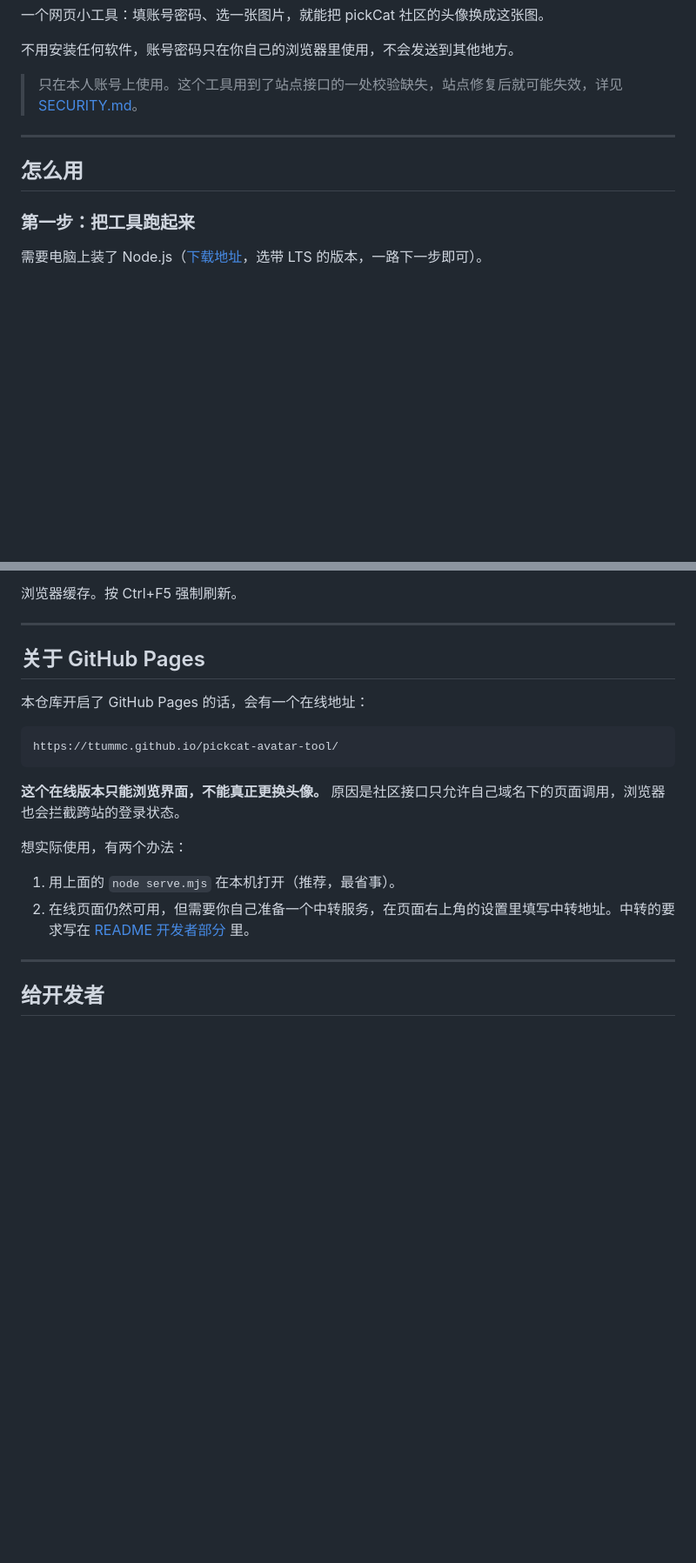
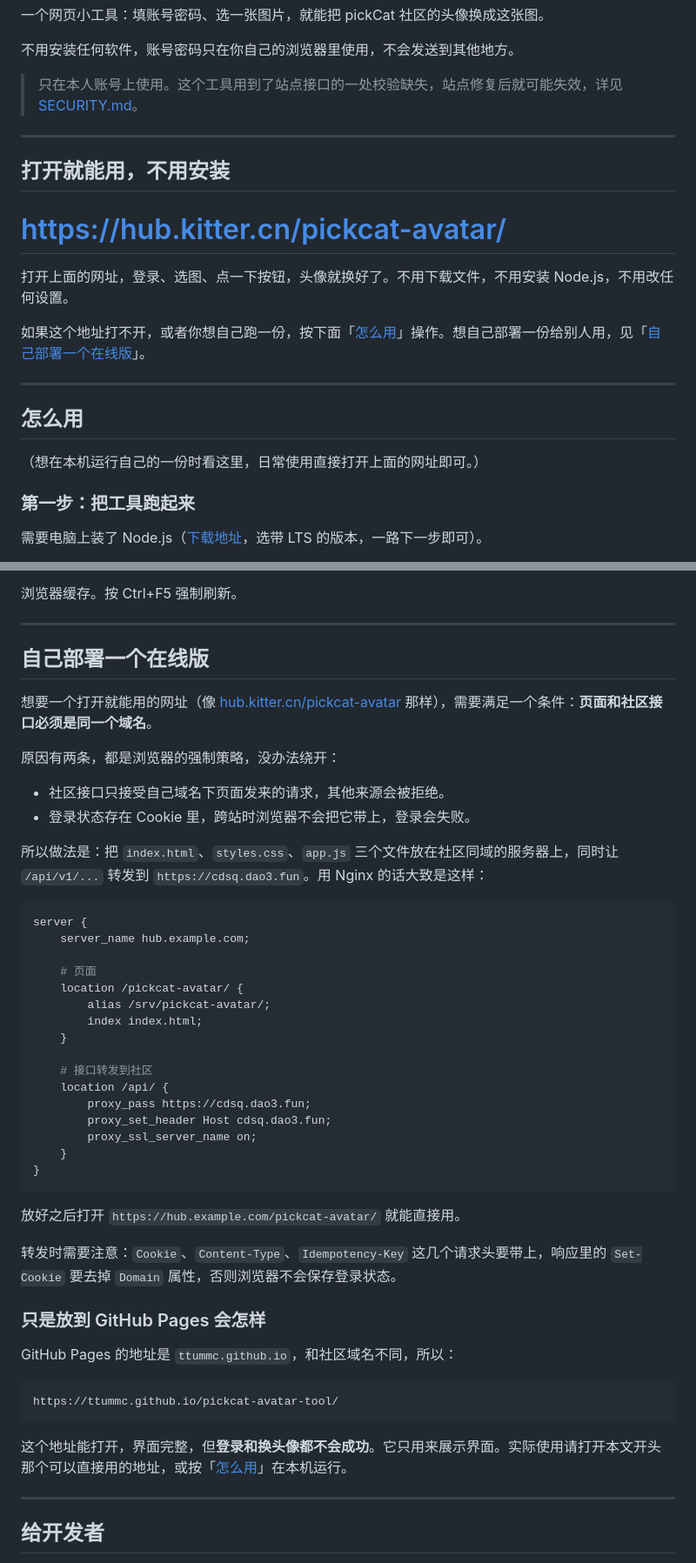
Before and after one commit to ttummc/pickcat-avatar-tool, a Markdown page: README.md, 2 parts joined by grey strips. Shown at 87% size. GitHub-like rendering; blank space fills up the shorter version.

Commit message:
﻿README 顶部加入可直接使用的在线地址
新增「打开就能用，不用安装」小节，指向 hub.kitter.cn/pickcat-avatar。
补充「自己部署一个在线版」，说明页面与接口必须同域及 Nginx 配置要点。

````diff
--- a/README.md
+++ b/README.md
@@ -8,7 +8,19 @@
 
 ---
 
+## 打开就能用，不用安装
+
+# [https://hub.kitter.cn/pickcat-avatar/](https://hub.kitter.cn/pickcat-avatar/)
+
+打开上面的网址，登录、选图、点一下按钮，头像就换好了。不用下载文件，不用安装 Node.js，不用改任何设置。
+
+如果这个地址打不开，或者你想自己跑一份，按下面「[怎么用](#怎么用)」操作。想自己部署一份给别人用，见「[自己部署一个在线版](#自己部署一个在线版)」。
+
+---
+
 ## 怎么用
+
+（想在本机运行自己的一份时看这里，日常使用直接打开上面的网址即可。）
 
 ### 第一步：把工具跑起来
 
@@ -99,20 +111,49 @@ node serve.mjs
 
 ---
 
-## 关于 GitHub Pages
+## 自己部署一个在线版
 
-本仓库开启了 GitHub Pages 的话，会有一个在线地址：
+想要一个打开就能用的网址（像 [hub.kitter.cn/pickcat-avatar](https://hub.kitter.cn/pickcat-avatar/) 那样），需要满足一个条件：**页面和社区接口必须是同一个域名**。
+
+原因有两条，都是浏览器的强制策略，没办法绕开：
+
+- 社区接口只接受自己域名下页面发来的请求，其他来源会被拒绝。
+- 登录状态存在 Cookie 里，跨站时浏览器不会把它带上，登录会失败。
+
+所以做法是：把 `index.html`、`styles.css`、`app.js` 三个文件放在社区同域的服务器上，同时让 `/api/v1/...` 转发到 `https://cdsq.dao3.fun`。用 Nginx 的话大致是这样：
+
+```nginx
+server {
+    server_name hub.example.com;
+
+    # 页面
+    location /pickcat-avatar/ {
+        alias /srv/pickcat-avatar/;
+        index index.html;
+    }
+
+    # 接口转发到社区
+    location /api/ {
+        proxy_pass https://cdsq.dao3.fun;
+        proxy_set_header Host cdsq.dao3.fun;
+        proxy_ssl_server_name on;
+    }
+}
+```
+
+放好之后打开 `https://hub.example.com/pickcat-avatar/` 就能直接用。
+
+转发时需要注意：`Cookie`、`Content-Type`、`Idempotency-Key` 这几个请求头要带上，响应里的 `Set-Cookie` 要去掉 `Domain` 属性，否则浏览器不会保存登录状态。
+
+### 只是放到 GitHub Pages 会怎样
+
+GitHub Pages 的地址是 `ttummc.github.io`，和社区域名不同，所以：
 
 ```
 https://ttummc.github.io/pickcat-avatar-tool/
 ```
 
-**这个在线版本只能浏览界面，不能真正更换头像。** 原因是社区接口只允许自己域名下的页面调用，浏览器也会拦截跨站的登录状态。
-
-想实际使用，有两个办法：
-
-1. 用上面的 `node serve.mjs` 在本机打开（推荐，最省事）。
-2. 在线页面仍然可用，但需要你自己准备一个中转服务，在页面右上角的设置里填写中转地址。中转的要求写在 [README 开发者部分](#给开发者) 里。
+这个地址能打开，界面完整，但**登录和换头像都不会成功**。它只用来展示界面。实际使用请打开本文开头那个可以直接用的地址，或按「[怎么用](#怎么用)」在本机运行。
 
 ---
 
````
